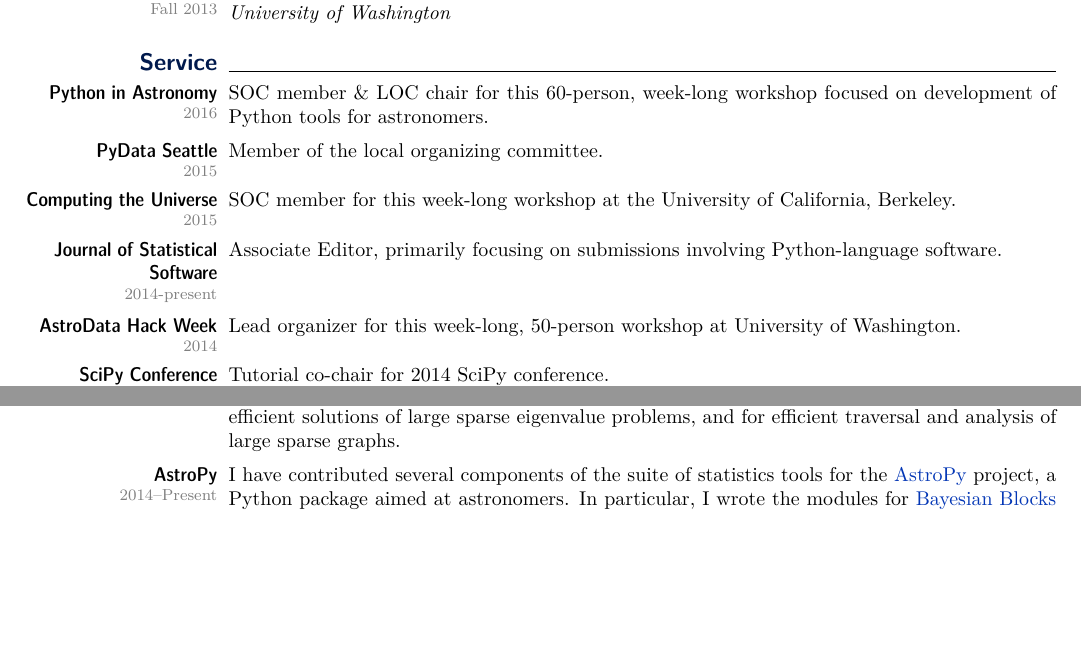
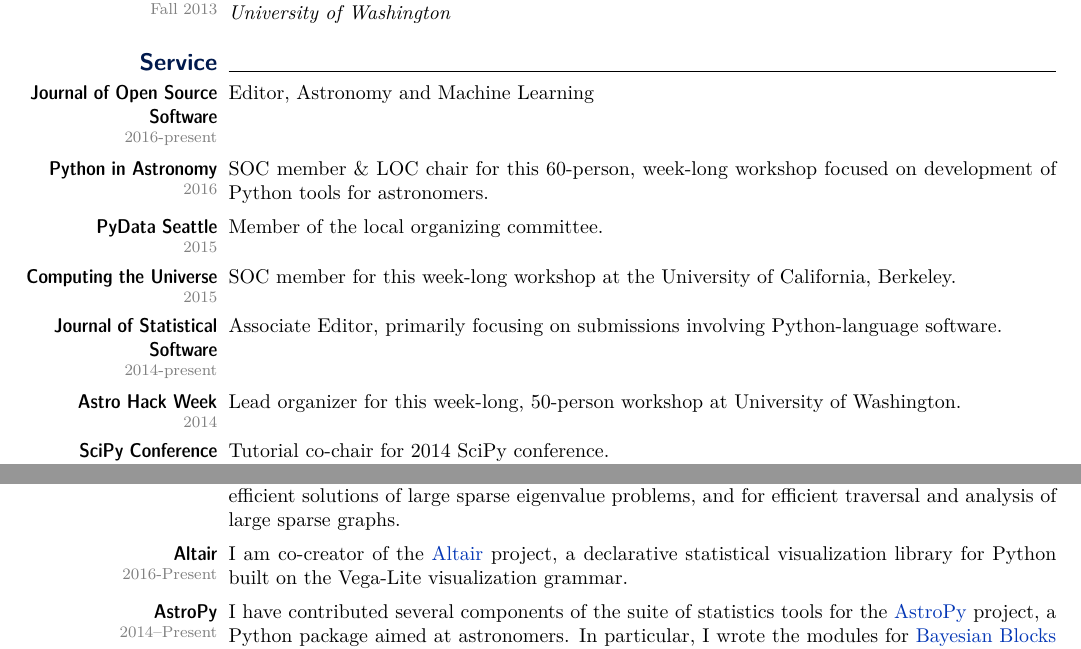
Before and after one commit to jakevdp/website, a LaTeX CV (CV/CV.tex): two parts of pages 2 and 3 of 8, joined at a grey line, cut so that both start at the same text, the shorter picture padded with empty space. Compiled offline with pdfLaTeX.

Commit message:
update CV service & software

```diff
--- a/CV/CV.tex
+++ b/CV/CV.tex
@@ -384,6 +384,10 @@
 
 \smalltopic{Service}{}
 
+   \subtopic[2016-present]{Journal of Open Source Software}{
+     Editor, Astronomy and Machine Learning
+   }
+
    \subtopic[2016]{Python in Astronomy}{SOC member \& LOC chair for this 60-person, week-long workshop focused on development of Python tools for astronomers.}
 
    \subtopic[2015]{PyData Seattle}{Member of the local organizing committee.}
@@ -394,7 +398,7 @@
      Associate Editor, primarily focusing on submissions involving Python-language software.
    }
 
-   \subtopic[2014]{AstroData Hack Week}{
+   \subtopic[2014]{Astro Hack Week}{
      Lead organizer for this week-long, 50-person workshop at University of Washington.
    }
 
@@ -529,6 +533,12 @@
      large sparse graphs.
    }
 
+   \subtopic[2016-Present]{Altair}{
+     I am co-creator of the \href{http://github.com/ellisonbg/altair}{Altair}
+     project, a declarative statistical visualization library for Python built
+     on the Vega-Lite visualization grammar.
+   }
+
    \subtopic[2014--Present]{AstroPy}{
 	 I have contributed several components of the suite of statistics tools
 	 for the \href{http://astropy.org}{AstroPy} project, a Python package aimed at astronomers. In
```
Also changed, not shown: CV/CV.tex (1 more changed lines).
